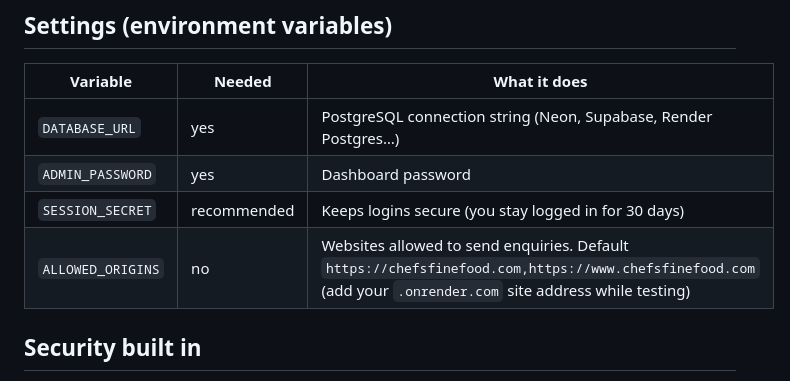
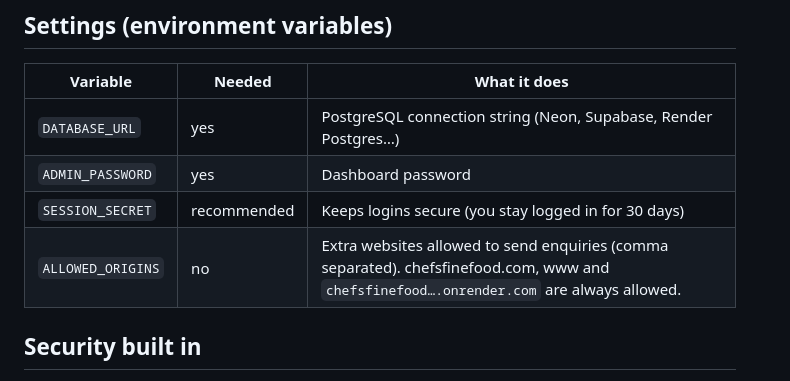
Before and after one commit to xdvae/chefsfinefood.com, a Markdown page: server/README.md, the part around the change. Drawn GitHub-style.

Commit message:
Docs: correct ALLOWED_ORIGINS description
Co-Authored-By: Claude Opus 5.5 <noreply@anthropic.com>
Claude-Session: https://claude.ai/code/session_018qYjCLtDpgvs9iKWSd38W9

```diff
--- a/server/README.md
+++ b/server/README.md
@@ -66,7 +66,7 @@ Free Render servers go to sleep after 15 minutes without visitors, and take abou
 | `DATABASE_URL` | yes | PostgreSQL connection string (Neon, Supabase, Render Postgres…) |
 | `ADMIN_PASSWORD` | yes | Dashboard password |
 | `SESSION_SECRET` | recommended | Keeps logins secure (you stay logged in for 30 days) |
-| `ALLOWED_ORIGINS` | no | Websites allowed to send enquiries. Default `https://chefsfinefood.com,https://www.chefsfinefood.com` (add your `.onrender.com` site address while testing) |
+| `ALLOWED_ORIGINS` | no | Extra websites allowed to send enquiries (comma separated). chefsfinefood.com, www and `chefsfinefood….onrender.com` are always allowed. |
 
 ## Security built in
 - Password-protected dashboard (secure, HTTP-only login cookie; 10 tries per 15 minutes)
```
